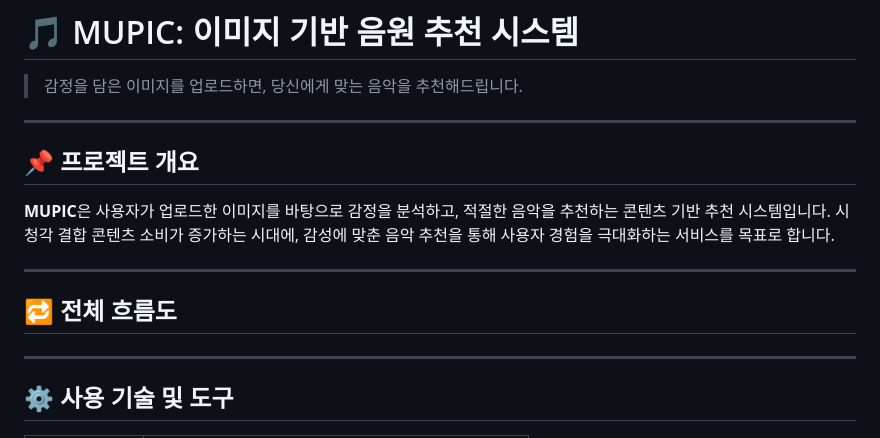
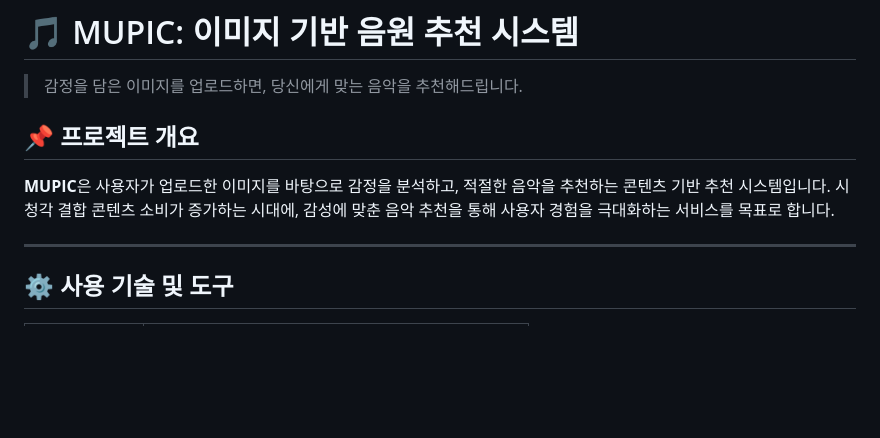
Before and after one commit to Shimyejin/Microsoft_Data_School, a Markdown page: PROJECTS/1. Azure Databricks 프로젝트/README.md, the part around the change. GitHub-like rendering; blank space fills up the shorter version.

```diff
--- a/PROJECTS/1. Azure Databricks 프로젝트/README.md
+++ b/PROJECTS/1. Azure Databricks 프로젝트/README.md
@@ -2,16 +2,9 @@
 
 > 감정을 담은 이미지를 업로드하면, 당신에게 맞는 음악을 추천해드립니다.
 
----
-
 ## 📌 프로젝트 개요
 
 **MUPIC**은 사용자가 업로드한 이미지를 바탕으로 감정을 분석하고, 적절한 음악을 추천하는 콘텐츠 기반 추천 시스템입니다. 시청각 결합 콘텐츠 소비가 증가하는 시대에, 감성에 맞춘 음악 추천을 통해 사용자 경험을 극대화하는 서비스를 목표로 합니다.
-
----
-
-## 🔁 전체 흐름도
-
 
 ---
 
```
